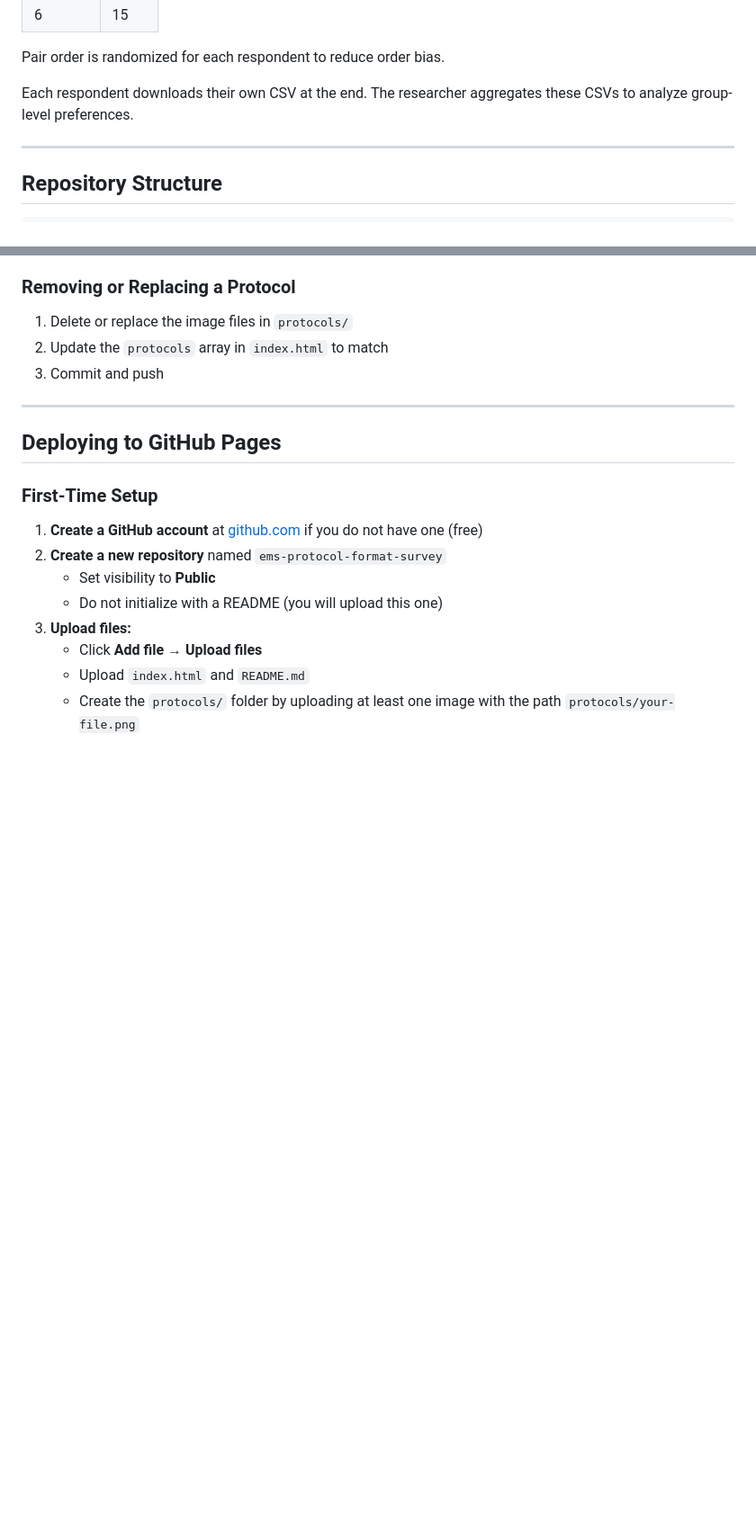
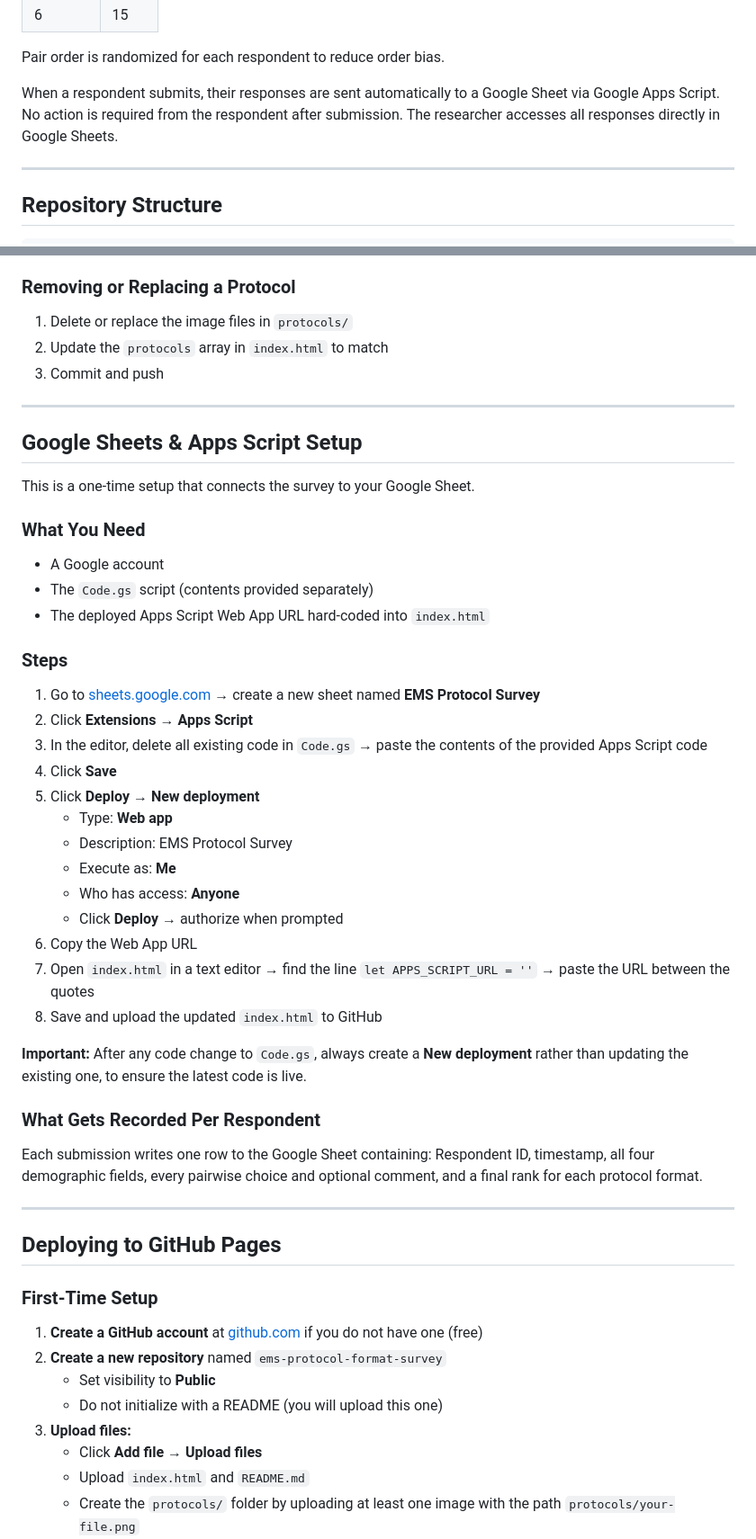
Before and after one commit to fhmhemsc-wq/ems-protocol-format-survey, a Markdown page: README.md, 2 parts joined by grey strips. Shown at 90% size. Drawn GitHub-style; blank space fills up the shorter version.

```diff
--- a/README.md
+++ b/README.md
@@ -33,7 +34,7 @@ With **N** protocol formats, respondents complete **N × (N − 1) / 2** compari
 
 Pair order is randomized for each respondent to reduce order bias.
 
-Each respondent downloads their own CSV at the end. The researcher aggregates these CSVs to analyze group-level preferences.
+When a respondent submits, their responses are sent automatically to a Google Sheet via Google Apps Script. No action is required from the respondent after submission. The researcher accesses all responses directly in Google Sheets.
 
 ---
 
@@ -117,6 +118,39 @@ Convert all protocol documents to **PNG images** before adding them to this repo
 
 ---
 
+## Google Sheets & Apps Script Setup
+
+This is a one-time setup that connects the survey to your Google Sheet.
+
+### What You Need
+- A Google account
+- The `Code.gs` script (contents provided separately)
+- The deployed Apps Script Web App URL hard-coded into `index.html`
+
+### Steps
+
+1. Go to [sheets.google.com](https://sheets.google.com) → create a new sheet named **EMS Protocol Survey**
+2. Click **Extensions → Apps Script**
+3. In the editor, delete all existing code in `Code.gs` → paste the contents of the provided Apps Script code
+4. Click **Save**
+5. Click **Deploy → New deployment**
+   - Type: **Web app**
+   - Description: EMS Protocol Survey
+   - Execute as: **Me**
+   - Who has access: **Anyone**
+   - Click **Deploy** → authorize when prompted
+6. Copy the Web App URL
+7. Open `index.html` in a text editor → find the line `let APPS_SCRIPT_URL = ''` → paste the URL between the quotes
+8. Save and upload the updated `index.html` to GitHub
+
+**Important:** After any code change to `Code.gs`, always create a **New deployment** rather than updating the existing one, to ensure the latest code is live.
+
+### What Gets Recorded Per Respondent
+
+Each submission writes one row to the Google Sheet containing: Respondent ID, timestamp, all four demographic fields, every pairwise choice and optional comment, and a final rank for each protocol format.
+
+---
+
 ## Deploying to GitHub Pages
 
 ### First-Time Setup
```
Also changed, not shown: other parts of README.md (+14 -17 lines).
